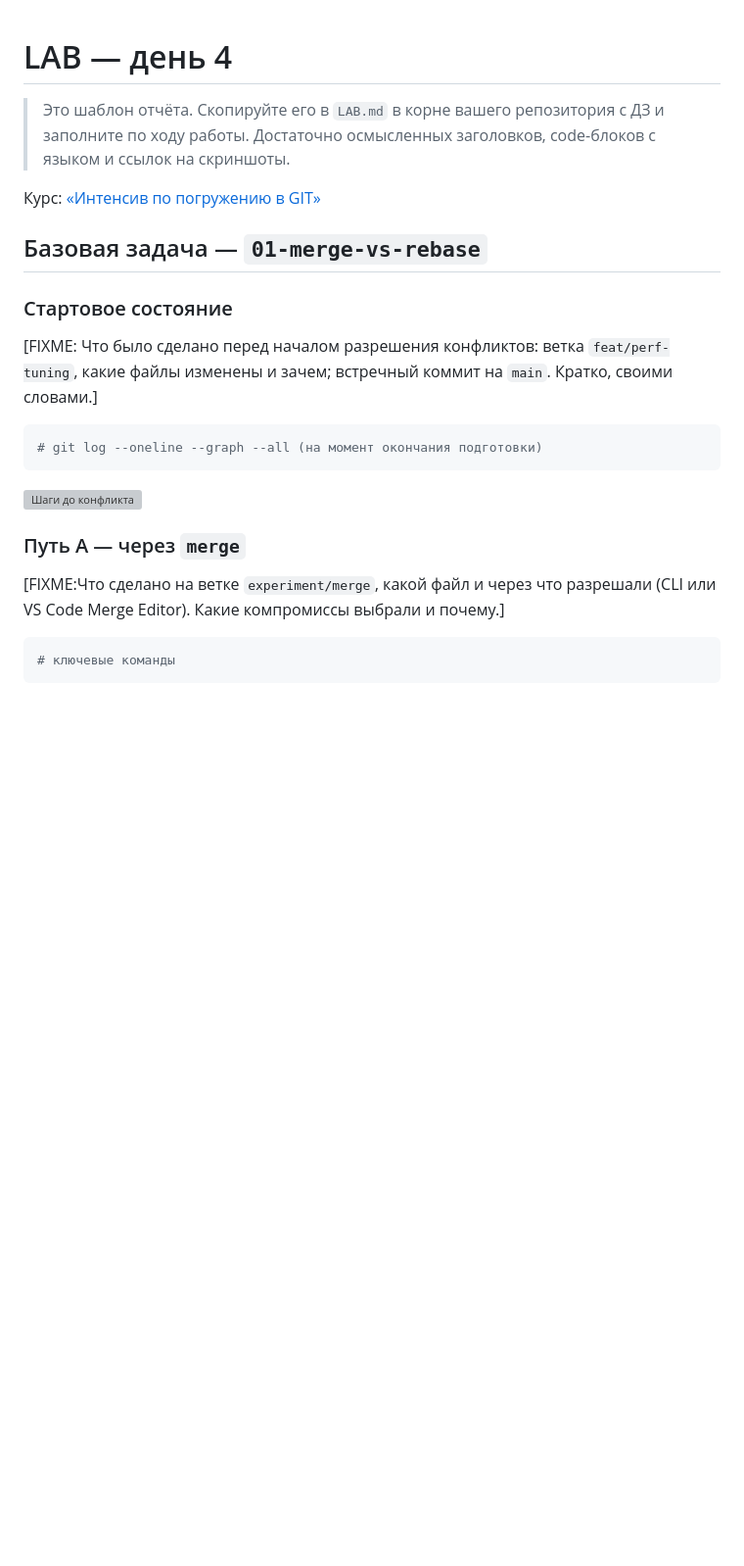
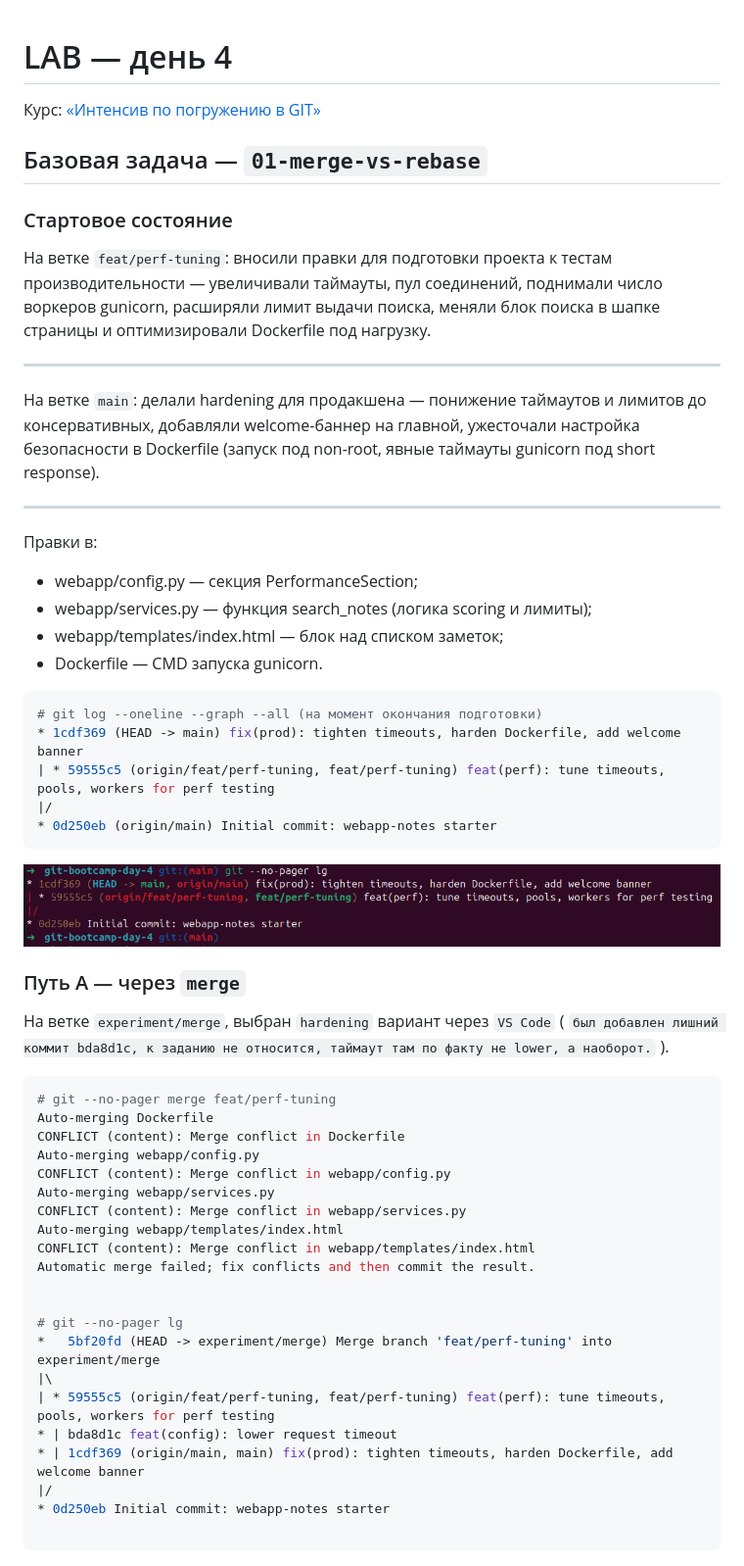
Before and after one commit to slurmptemp/git-bootcamp-day-4, a Markdown page: LAB.md, the part around the change printed below. Shown: that part at 98% size. Rendered like a GitHub page; pictures changed too: screenshots/01-pre-merge-history.png (added); blank space fills up the shorter version; grey boxes are pictures that could not be loaded.

````diff
--- a/LAB.md
+++ b/LAB.md
@@ -1,6 +1,4 @@
 # LAB — день 4
-
-> Это шаблон отчёта. Скопируйте его в `LAB.md` в корне вашего репозитория с ДЗ и заполните по ходу работы. Достаточно осмысленных заголовков, code-блоков с языком и ссылок на скриншоты.
 
 Курс: [«Интенсив по погружению в GIT»](https://slurm.io/git-intensive)
 
@@ -9,20 +7,56 @@
 
 ### Стартовое состояние
 
-[FIXME: Что было сделано перед началом разрешения конфликтов: ветка `feat/perf-tuning`, какие файлы изменены и зачем; встречный коммит на `main`. Кратко, своими словами.]
+На ветке `feat/perf-tuning`: вносили правки для подготовки проекта к тестам производительности — увеличивали таймауты, пул соединений, поднимали число воркеров gunicorn, расширяли лимит выдачи поиска, меняли блок поиска в шапке страницы и оптимизировали Dockerfile под нагрузку.
+
+---
+
+На ветке `main`: делали hardening для продакшена — понижение таймаутов и лимитов до консервативных, добавляли welcome-баннер на главной, ужесточали настройка безопасности в Dockerfile (запуск под non-root, явные таймауты gunicorn под short response).
+
+---
+
+Правки в:
+- webapp/config.py — секция PerformanceSection;
+- webapp/services.py — функция search_notes (логика scoring и лимиты);
+- webapp/templates/index.html — блок над списком заметок;
+- Dockerfile — CMD запуска gunicorn.
 
 ```bash
 # git log --oneline --graph --all (на момент окончания подготовки)
+* 1cdf369 (HEAD -> main) fix(prod): tighten timeouts, harden Dockerfile, add welcome banner
+| * 59555c5 (origin/feat/perf-tuning, feat/perf-tuning) feat(perf): tune timeouts, pools, workers for perf testing
+|/
+* 0d250eb (origin/main) Initial commit: webapp-notes starter
 ```
 
 ![Шаги до конфликта](screenshots/01-pre-merge-history.png)
 
 ### Путь A — через `merge`
 
-[FIXME:Что сделано на ветке `experiment/merge`, какой файл и через что разрешали (CLI или VS Code Merge Editor). Какие компромиссы выбрали и почему.]
+На ветке `experiment/merge`, выбран `hardening` вариант через `VS Code` ( `был добавлен лишний коммит bda8d1c, к заданию не относится, таймаут там по факту не lower, а наоборот.` ).
 
 ```bash
-# ключевые команды
+# git --no-pager merge feat/perf-tuning
+Auto-merging Dockerfile
+CONFLICT (content): Merge conflict in Dockerfile
+Auto-merging webapp/config.py
+CONFLICT (content): Merge conflict in webapp/config.py
+Auto-merging webapp/services.py
+CONFLICT (content): Merge conflict in webapp/services.py
+Auto-merging webapp/templates/index.html
+CONFLICT (content): Merge conflict in webapp/templates/index.html
+Automatic merge failed; fix conflicts and then commit the result.
+
+
+# git --no-pager lg
+*   5bf20fd (HEAD -> experiment/merge) Merge branch 'feat/perf-tuning' into experiment/merge
+|\
+| * 59555c5 (origin/feat/perf-tuning, feat/perf-tuning) feat(perf): tune timeouts, pools, workers for perf testing
+* | bda8d1c feat(config): lower request timeout
+* | 1cdf369 (origin/main, main) fix(prod): tighten timeouts, harden Dockerfile, add welcome banner
+|/
+* 0d250eb Initial commit: webapp-notes starter
+
 ```
 
 ![Состояние Merge Editor / CLI на момент конфликта](screenshots/02-merge-conflict.png)
````
Also changed, not shown: other parts of LAB.md (+64 -35 lines), screenshots/02-merge-conflict.png (added), screenshots/03-merge-result.png (added), screenshots/04-rebase-result.png (added), screenshots/05-history-comparison.png (added).
